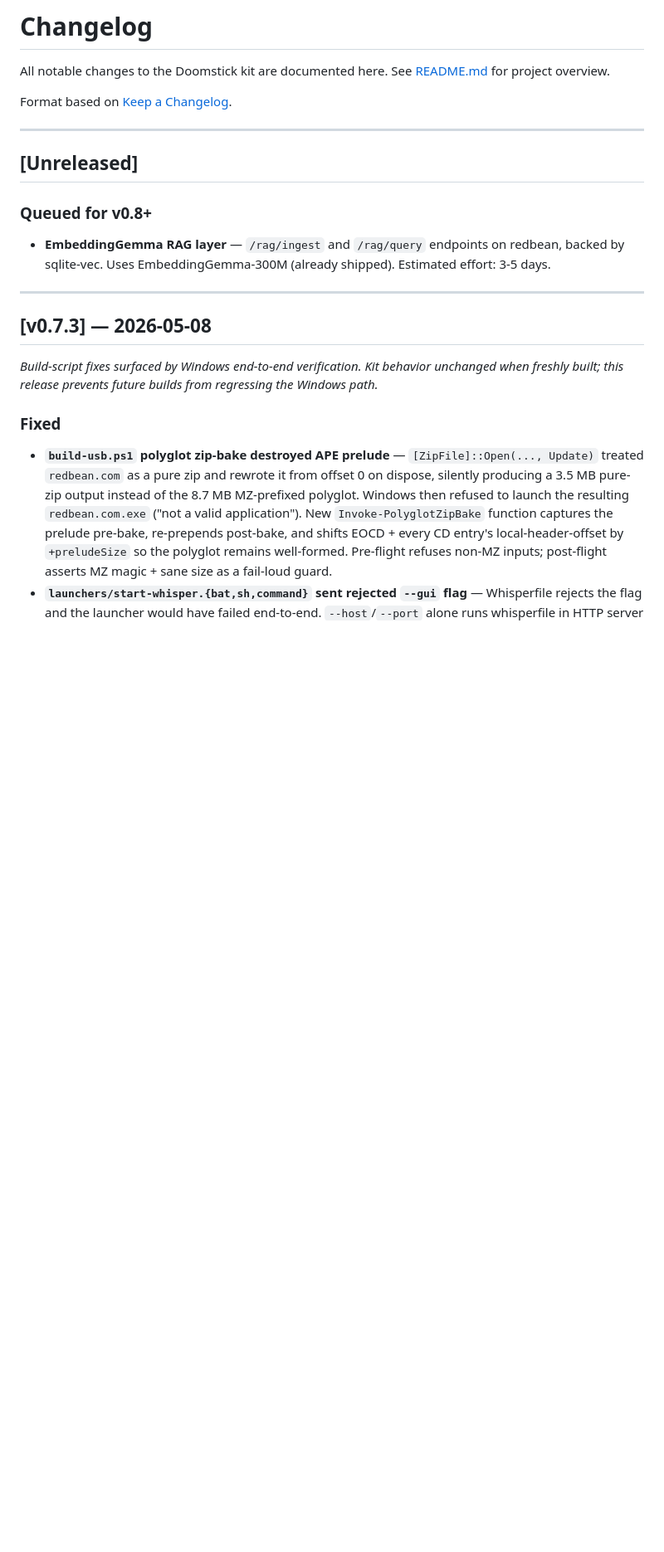
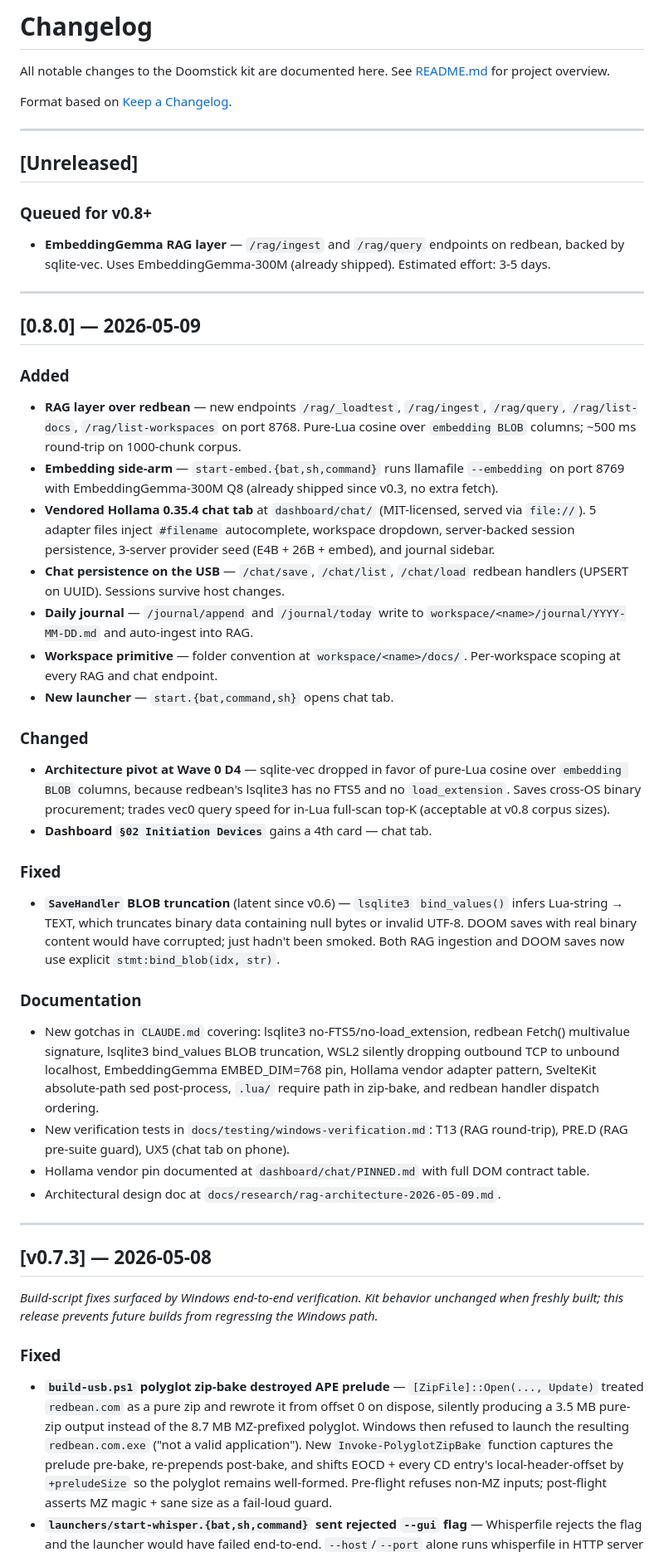
Before and after one commit to Domdhi/Domdhi.Doomstick, a Markdown page: CHANGELOG.md, the part around the change. Shown at 83% size. Drawn GitHub-style; blank space fills up the shorter version.

Commit message:
docs: v0.8.0 — RAG layer + Hollama chat tab + journal
EmbeddingGemma RAG over redbean port 8768 (/rag/ingest, /rag/query, plus
list-docs/list-workspaces/_loadtest). Pure-Lua cosine over embedding
BLOB columns (architecture pivot at Wave 0 D4 — lsqlite3 in redbean
has no FTS5 and no load_extension). Hollama 0.35.4 vendored with
5-file adapter pattern. Per-USB chat persistence and daily journal
endpoints. New start-embed launcher on port 8769 + new start launcher
opens chat tab. Workspace primitive (workspace/<name>/docs/).

Latent v0.6 SaveHandler bind_blob bug also swept up — DOOM saves with
real binary content would have corrupted on read-back.

Co-Authored-By: Claude Opus 4.7 (1M context) <noreply@anthropic.com>

```diff
--- a/CHANGELOG.md
+++ b/CHANGELOG.md
@@ -10,6 +10,63 @@ Format based on [Keep a Changelog](https://keepachangelog.com/).
 
 ### Queued for v0.8+
 - **EmbeddingGemma RAG layer** — `/rag/ingest` and `/rag/query` endpoints on redbean, backed by sqlite-vec. Uses EmbeddingGemma-300M (already shipped). Estimated effort: 3-5 days.
+
+---
+
+## [0.8.0] — 2026-05-09
+
+### Added
+
+- **RAG layer over redbean** — new endpoints `/rag/_loadtest`,
+  `/rag/ingest`, `/rag/query`, `/rag/list-docs`, `/rag/list-workspaces`
+  on port 8768. Pure-Lua cosine over `embedding BLOB` columns; ~500 ms
+  round-trip on 1000-chunk corpus.
+- **Embedding side-arm** — `start-embed.{bat,sh,command}` runs llamafile
+  `--embedding` on port 8769 with EmbeddingGemma-300M Q8 (already shipped
+  since v0.3, no extra fetch).
+- **Vendored Hollama 0.35.4 chat tab** at `dashboard/chat/` (MIT-licensed,
+  served via `file://`). 5 adapter files inject `#filename` autocomplete,
+  workspace dropdown, server-backed session persistence, 3-server provider
+  seed (E4B + 26B + embed), and journal sidebar.
+- **Chat persistence on the USB** — `/chat/save`, `/chat/list`, `/chat/load`
+  redbean handlers (UPSERT on UUID). Sessions survive host changes.
+- **Daily journal** — `/journal/append` and `/journal/today` write to
+  `workspace/<name>/journal/YYYY-MM-DD.md` and auto-ingest into RAG.
+- **Workspace primitive** — folder convention at `workspace/<name>/docs/`.
+  Per-workspace scoping at every RAG and chat endpoint.
+- **New launcher** — `start.{bat,command,sh}` opens chat tab.
+
+### Changed
+
+- **Architecture pivot at Wave 0 D4** — sqlite-vec dropped in favor of
+  pure-Lua cosine over `embedding BLOB` columns, because redbean's
+  lsqlite3 has no FTS5 and no `load_extension`. Saves cross-OS binary
+  procurement; trades vec0 query speed for in-Lua full-scan top-K
+  (acceptable at v0.8 corpus sizes).
+- **Dashboard `§02 Initiation Devices`** gains a 4th card — chat tab.
+
+### Fixed
+
+- **`SaveHandler` BLOB truncation** (latent since v0.6) — `lsqlite3`
+  `bind_values()` infers Lua-string → TEXT, which truncates binary
+  data containing null bytes or invalid UTF-8. DOOM saves with real
+  binary content would have corrupted; just hadn't been smoked. Both
+  RAG ingestion and DOOM saves now use explicit `stmt:bind_blob(idx, str)`.
+
+### Documentation
+
+- New gotchas in `CLAUDE.md` covering: lsqlite3 no-FTS5/no-load_extension,
+  redbean Fetch() multivalue signature, lsqlite3 bind_values BLOB
+  truncation, WSL2 silently dropping outbound TCP to unbound localhost,
+  EmbeddingGemma EMBED_DIM=768 pin, Hollama vendor adapter pattern,
+  SvelteKit absolute-path sed post-process, `.lua/` require path in
+  zip-bake, and redbean handler dispatch ordering.
+- New verification tests in `docs/testing/windows-verification.md`:
+  T13 (RAG round-trip), PRE.D (RAG pre-suite guard), UX5 (chat tab
+  on phone).
+- Hollama vendor pin documented at `dashboard/chat/PINNED.md` with
+  full DOM contract table.
+- Architectural design doc at `docs/research/rag-architecture-2026-05-09.md`.
 
 ---
 
```
